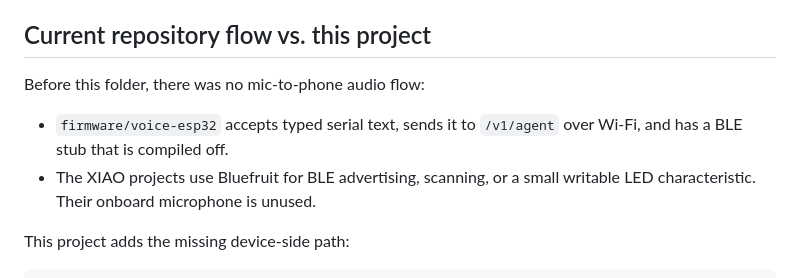
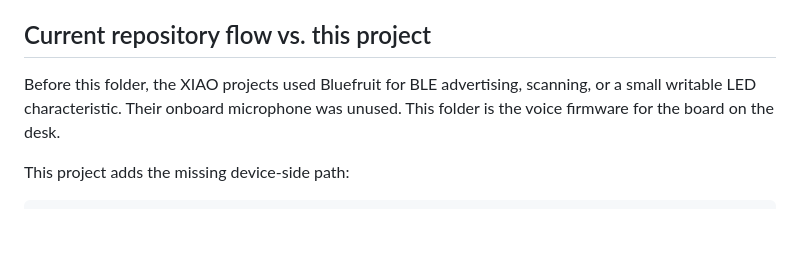
Before and after one commit to mjubilee1/Wearable, a Markdown page: firmware/wakeword/README.md, the part around the change. Drawn GitHub-style; blank space fills up the shorter version.

Commit message:
upate marking file

```diff
--- a/firmware/wakeword/README.md
+++ b/firmware/wakeword/README.md
@@ -5,12 +5,7 @@ It does not change the phone app or the older color-ring firmware.
 
 ## Current repository flow vs. this project
 
-Before this folder, there was no mic-to-phone audio flow:
-
-- `firmware/voice-esp32` accepts typed serial text, sends it to `/v1/agent`
-  over Wi-Fi, and has a BLE stub that is compiled off.
-- The XIAO projects use Bluefruit for BLE advertising, scanning, or a small
-  writable LED characteristic. Their onboard microphone is unused.
+Before this folder, the XIAO projects used Bluefruit for BLE advertising, scanning, or a small writable LED characteristic. Their onboard microphone was unused. This folder is the voice firmware for the board on the desk.
 
 This project adds the missing device-side path:
 
```
